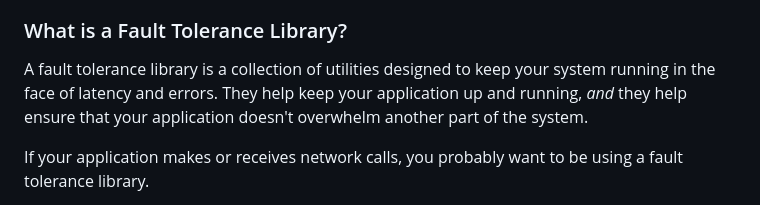
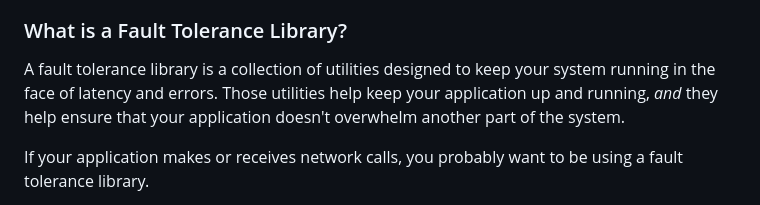
Before and after one commit to potetm/fusebox, a Markdown page: README.md, the part around the change. Drawn GitHub-style.

Commit message:
Tweak readme wording

```diff
--- a/README.md
+++ b/README.md
@@ -51,9 +51,9 @@ dash of macros, Clojure affords us _much_ simpler implementations.
 
 ### What is a Fault Tolerance Library?
 A fault tolerance library is a collection of utilities designed to keep your system
-running in the face of latency and errors. They help keep your application up and
-running, _and_ they help ensure that your application doesn't overwhelm another part
-of the system.
+running in the face of latency and errors. Those utilities help keep your application
+up and running, _and_ they help ensure that your application doesn't overwhelm another
+part of the system.
 
 If your application makes or receives network calls, you probably want to be using a
 fault tolerance library.
```
